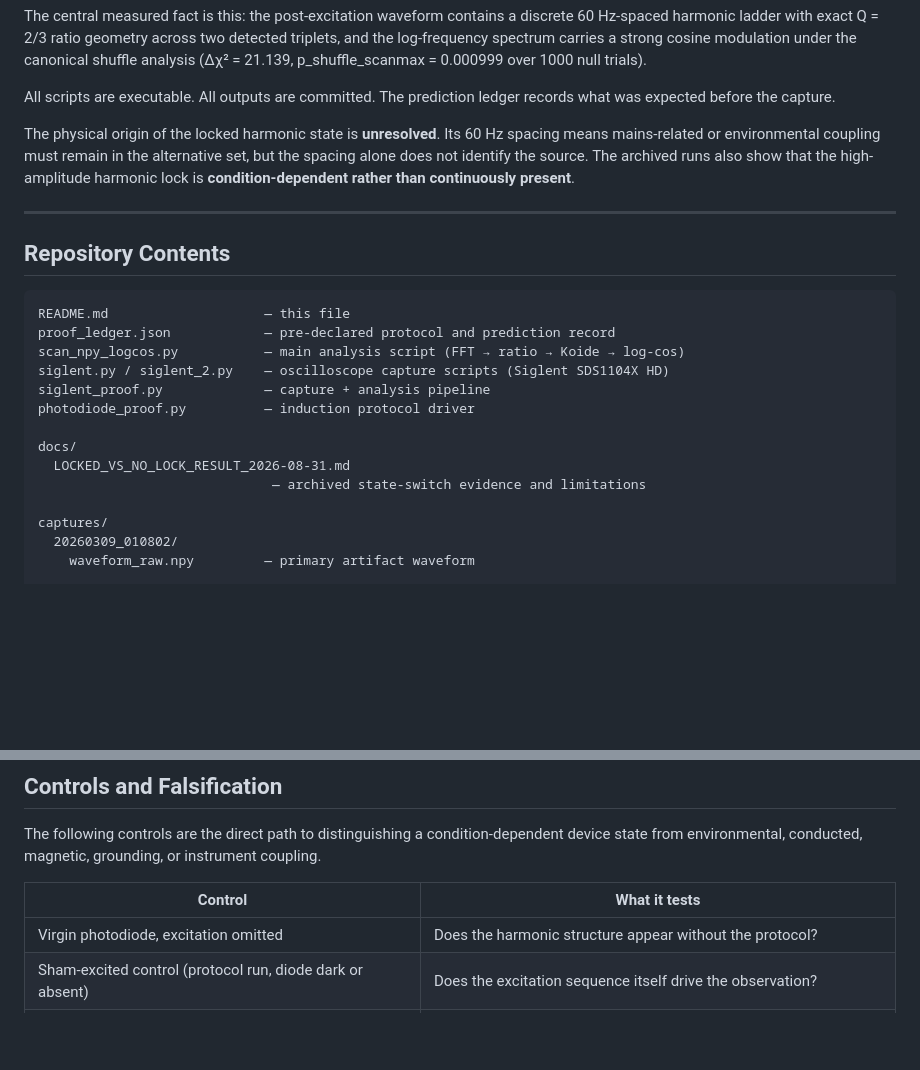
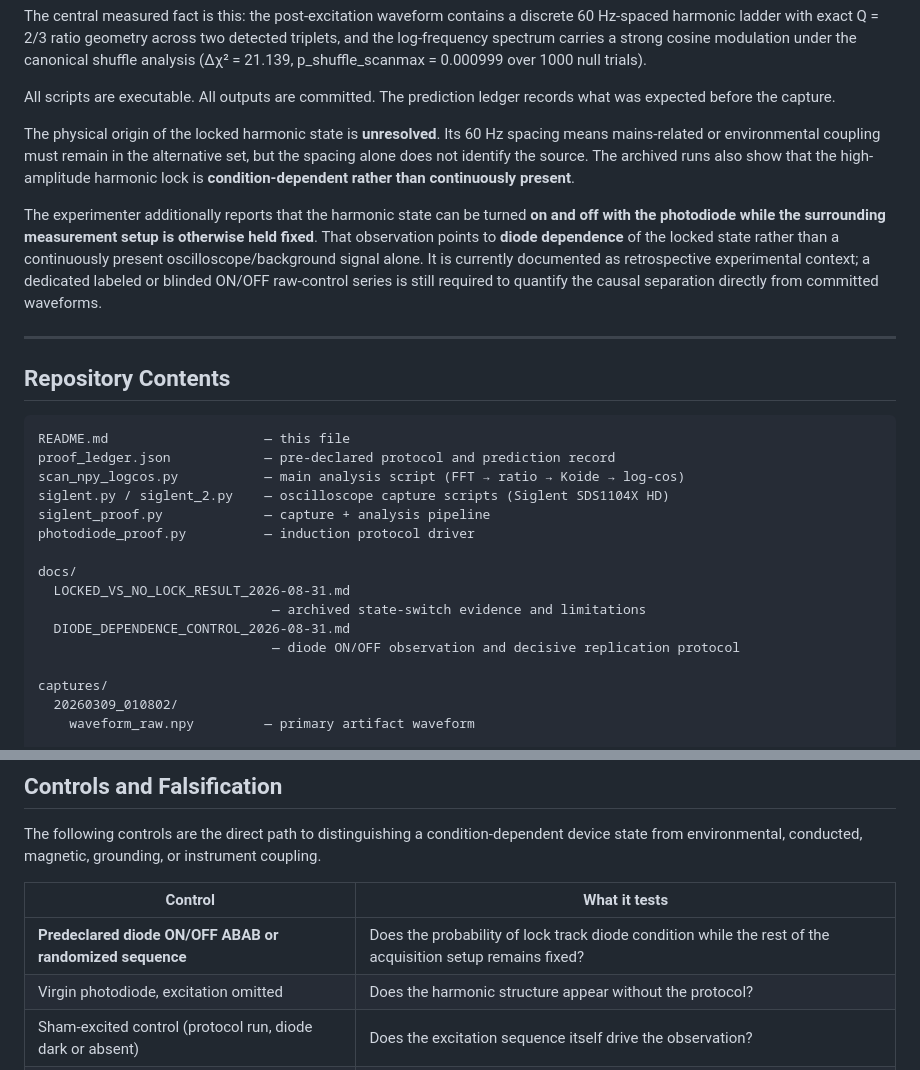
Before and after one commit to rickyjreyes/photodiode, a Markdown page: README.md, 2 parts joined by grey strips. Rendered like a GitHub page; blank space fills up the shorter version.

```diff
--- a/README.md
+++ b/README.md
@@ -14,6 +14,8 @@ All scripts are executable. All outputs are committed. The prediction ledger rec
 
 The physical origin of the locked harmonic state is **unresolved**. Its 60 Hz spacing means mains-related or environmental coupling must remain in the alternative set, but the spacing alone does not identify the source. The archived runs also show that the high-amplitude harmonic lock is **condition-dependent rather than continuously present**.
 
+The experimenter additionally reports that the harmonic state can be turned **on and off with the photodiode while the surrounding measurement setup is otherwise held fixed**. That observation points to **diode dependence** of the locked state rather than a continuously present oscilloscope/background signal alone. It is currently documented as retrospective experimental context; a dedicated labeled or blinded ON/OFF raw-control series is still required to quantify the causal separation directly from committed waveforms.
+
 ---
 
 ## Repository Contents
@@ -29,6 +31,8 @@ photodiode_proof.py          — induction protocol driver
 docs/
   LOCKED_VS_NO_LOCK_RESULT_2026-08-31.md
                               — archived state-switch evidence and limitations
+  DIODE_DEPENDENCE_CONTROL_2026-08-31.md
+                              — diode ON/OFF observation and decisive replication protocol
 
 captures/
   20260309_010802/
@@ -282,6 +300,7 @@ The following controls are the direct path to distinguishing a condition-depende
 
 | Control | What it tests |
 |---|---|
+| **Predeclared diode ON/OFF ABAB or randomized sequence** | Does the probability of lock track diode condition while the rest of the acquisition setup remains fixed? |
 | Virgin photodiode, excitation omitted | Does the harmonic structure appear without the protocol? |
 | Sham-excited control (protocol run, diode dark or absent) | Does the excitation sequence itself drive the observation? |
 | Disconnected input / terminated channel | Is the structure present in the measurement chain alone? |
```
Also changed, not shown: other parts of README.md (+23 -5 lines).
